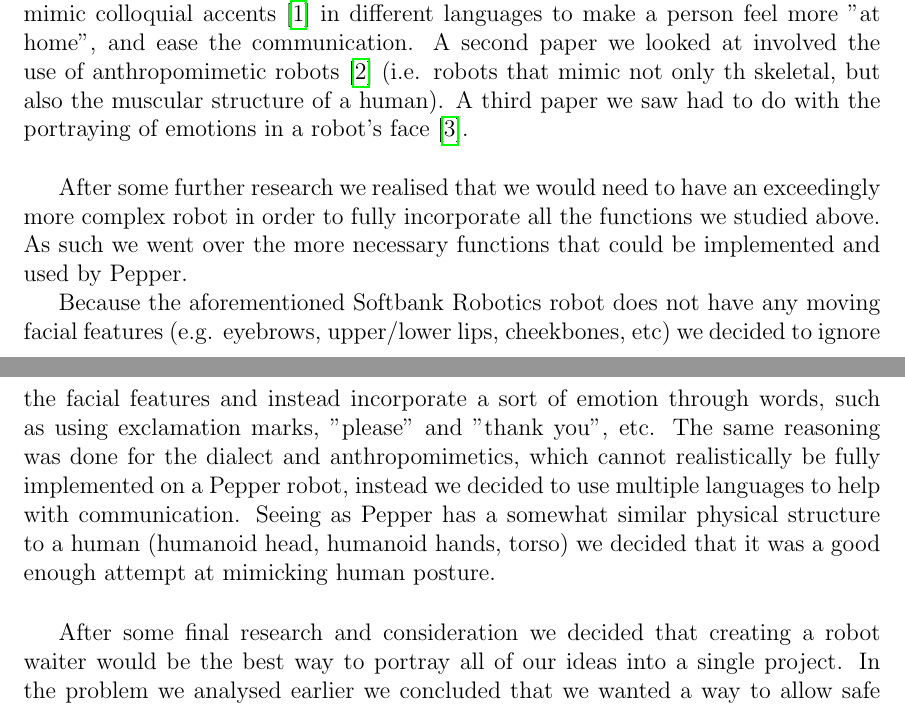
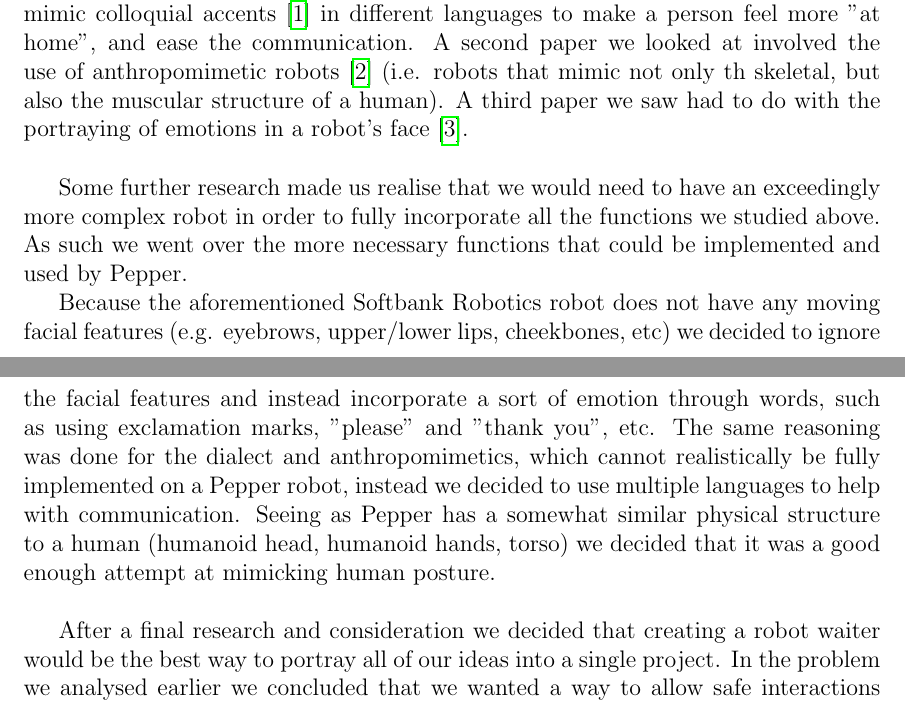
Before and after one commit to SalvatoreCognetta/HumanRobotInteraction, a LaTeX document (PepperWaiter_report/report21.tex): two parts of pages 3 and 4 of 10, joined at a grey line, cut so that both start at the same text. Compiled offline with pdfLaTeX.

Commit message:
fixed report format

```diff
--- a/PepperWaiter_report/report21.tex
+++ b/PepperWaiter_report/report21.tex
@@ -49,13 +49,13 @@ The main source of inspiration for the choice of this project was the currently
 
 \
 
-After some further research we realised that we would need to have an exceedingly more complex robot in order to fully incorporate all the functions we studied above. As such we went over the more necessary functions that could be implemented and used by Pepper.
+Some further research made us realise that we would need to have an exceedingly more complex robot in order to fully incorporate all the functions we studied above. As such we went over the more necessary functions that could be implemented and used by Pepper.
 
 Because the aforementioned Softbank Robotics robot does not have any moving facial features (e.g. eyebrows, upper/lower lips, cheekbones, etc) we decided to ignore the facial features and instead incorporate a sort of emotion through words, such as using exclamation marks, "please" and "thank you", etc. The same reasoning was done for the dialect and anthropomimetics, which cannot realistically be fully implemented on a Pepper robot, instead we decided to use multiple languages to help with communication. Seeing as Pepper has a somewhat similar physical structure to a human (humanoid head, humanoid hands, torso) we decided that it was a good enough attempt at mimicking human posture.
 
 \
 
-After some final research and consideration we decided that creating a robot waiter would be the best way to portray all of our ideas into a single project.
+After a final research and consideration we decided that creating a robot waiter would be the best way to portray all of our ideas into a single project.
 In the problem we analysed earlier we concluded that we wanted a way to allow safe interactions in restaurants/bars that adhered to the social distancing norms imposed due to the current global pandemic. To solve this problem we decided to create a robot waiter that would help serve people in a restaurant. This solves the problem partially as it gets rid of a whole interaction step in the business by replacing it with a machine incapable of contracting diseases (given that it is kept clean and sanitised often).
 
 \section{Implementation}
```
Also changed, not shown: PepperWaiter_report/report21.pdf, 3 other files.
